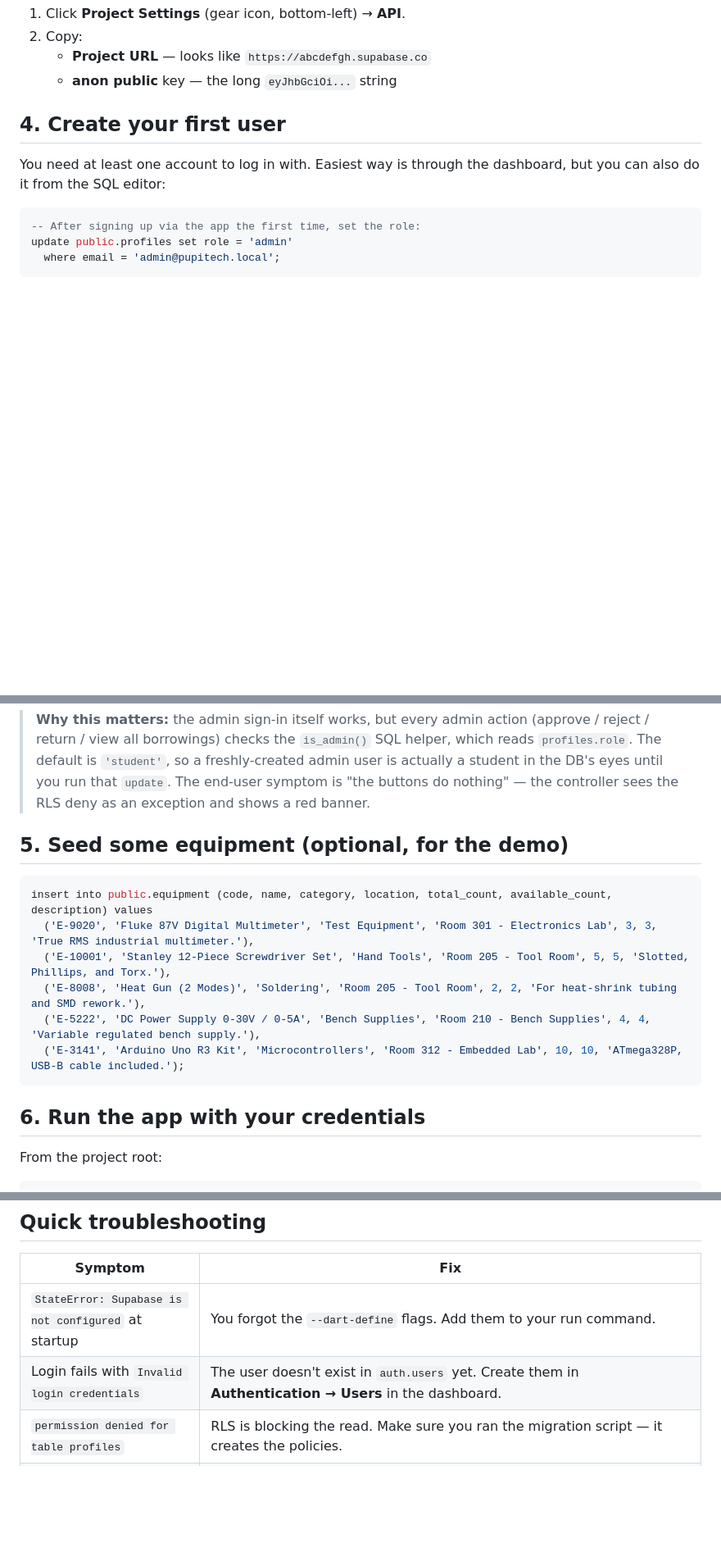
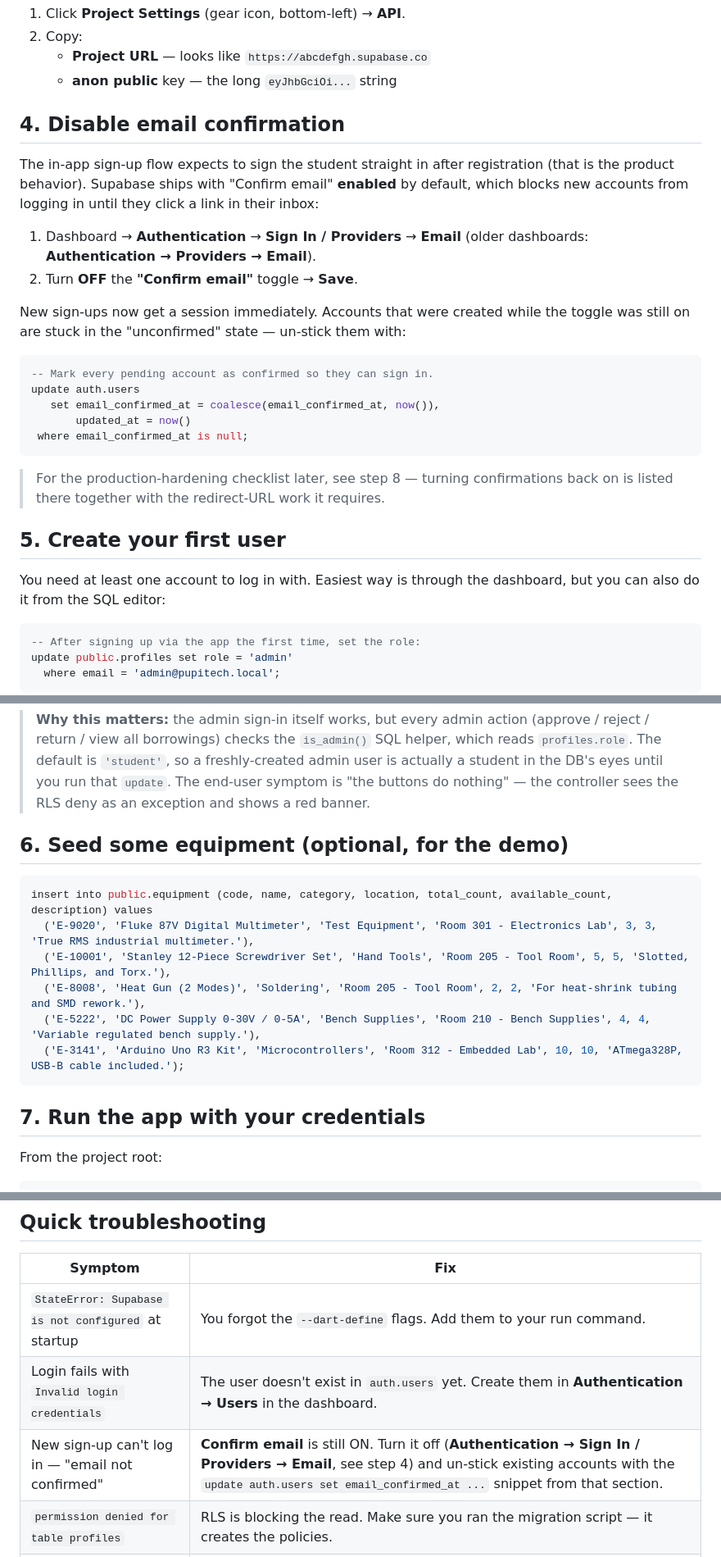
Before and after one commit to justinNabunturan969/app, a Markdown page: itech_app/SUPABASE_SETUP.md, 3 parts joined by grey strips. Shown at 82% size. GitHub-like rendering; blank space fills up the shorter version.

Commit message:
docs(setup): disable email confirmation + un-stick unconfirmed accounts

````diff
--- a/itech_app/SUPABASE_SETUP.md
+++ b/itech_app/SUPABASE_SETUP.md
@@ -70,7 +70,34 @@ In the Supabase dashboard:
    - **Project URL** — looks like `https://abcdefgh.supabase.co`
    - **anon public** key — the long `eyJhbGciOi...` string
 
-## 4. Create your first user
+## 4. Disable email confirmation
+
+The in-app sign-up flow expects to sign the student straight in after
+registration (that is the product behavior). Supabase ships with
+"Confirm email" **enabled** by default, which blocks new accounts from
+logging in until they click a link in their inbox:
+
+1. Dashboard → **Authentication** → **Sign In / Providers** → **Email**
+   (older dashboards: **Authentication → Providers → Email**).
+2. Turn **OFF** the **"Confirm email"** toggle → **Save**.
+
+New sign-ups now get a session immediately. Accounts that were created
+while the toggle was still on are stuck in the "unconfirmed" state —
+un-stick them with:
+
+```sql
+-- Mark every pending account as confirmed so they can sign in.
+update auth.users
+   set email_confirmed_at = coalesce(email_confirmed_at, now()),
+       updated_at = now()
+ where email_confirmed_at is null;
+```
+
+> For the production-hardening checklist later, see step 8 — turning
+> confirmations back on is listed there together with the redirect-URL
+> work it requires.
+
+## 5. Create your first user
 
 You need at least one account to log in with. Easiest way is through the
 dashboard, but you can also do it from the SQL editor:
@@ -105,7 +132,7 @@ update public.profiles set role = 'student', full_name = 'Jefferson Bading',
 > "the buttons do nothing" — the controller sees the RLS deny as an
 > exception and shows a red banner.
 
-## 5. Seed some equipment (optional, for the demo)
+## 6. Seed some equipment (optional, for the demo)
 
 ```sql
 insert into public.equipment (code, name, category, location, total_count, available_count, description) values
@@ -116,7 +143,7 @@ insert into public.equipment (code, name, category, location, total_count, avail
   ('E-3141', 'Arduino Uno R3 Kit', 'Microcontrollers', 'Room 312 - Embedded Lab', 10, 10, 'ATmega328P, USB-B cable included.');
 ```
 
-## 6. Run the app with your credentials
+## 7. Run the app with your credentials
 
 From the project root:
 
@@ -257,6 +284,7 @@ during your defense.
 |---|---|
 | `StateError: Supabase is not configured` at startup | You forgot the `--dart-define` flags. Add them to your run command. |
 | Login fails with `Invalid login credentials` | The user doesn't exist in `auth.users` yet. Create them in **Authentication → Users** in the dashboard. |
+| New sign-up can't log in — "email not confirmed" | **Confirm email** is still ON. Turn it off (**Authentication → Sign In / Providers → Email**, see step 4) and un-stick existing accounts with the `update auth.users set email_confirmed_at ...` snippet from that section. |
 | `permission denied for table profiles` | RLS is blocking the read. Make sure you ran the migration script — it creates the policies. |
 | Equipment list is empty | You haven't seeded the `equipment` table yet. See step 5. |
 | `Project has been paused` | Free-tier projects pause after 7 days of inactivity. Open the dashboard once a week to keep it alive. |
````
